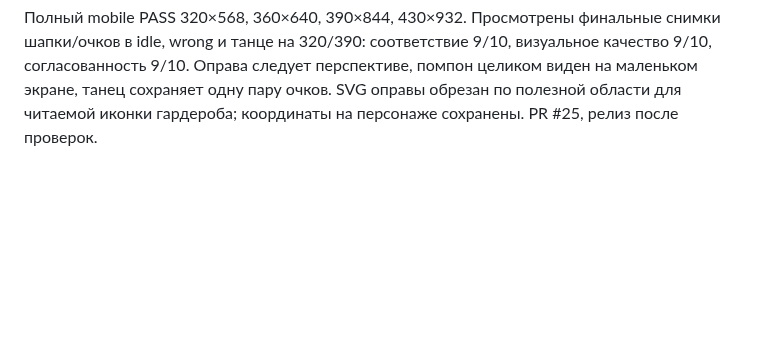
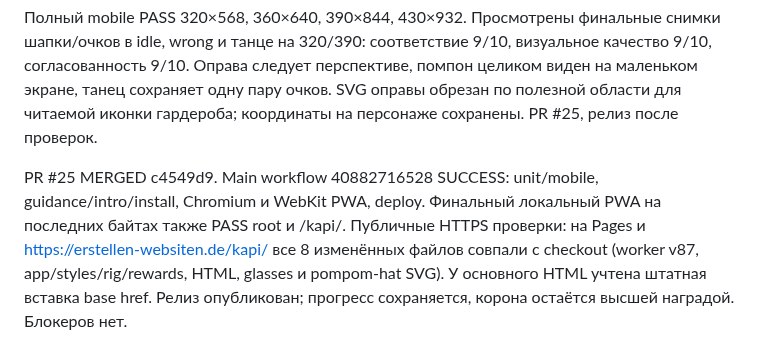
Before and after one commit to KonstantinGlazunov/Kapi, a Markdown page: docs/PROJECT_STATE.md, the part around the change. Rendered like a GitHub page; blank space fills up the shorter version.

Commit message:
docs: record v87 production verification [skip ci]

```diff
--- a/docs/PROJECT_STATE.md
+++ b/docs/PROJECT_STATE.md
@@ -467,3 +467,11 @@ learning data, cold offline, multi-tab, backup и quota. Chromium 320/390:
 помпон целиком виден на маленьком экране, танец сохраняет одну пару очков.
 SVG оправы обрезан по полезной области для читаемой иконки гардероба;
 координаты на персонаже сохранены. PR #25, релиз после проверок.
+
+PR #25 MERGED c4549d9. Main workflow 40882716528 SUCCESS: unit/mobile,
+guidance/intro/install, Chromium и WebKit PWA, deploy. Финальный локальный
+PWA на последних байтах также PASS root и /kapi/. Публичные HTTPS проверки:
+на Pages и https://erstellen-websiten.de/kapi/ все 8 изменённых файлов совпали
+с checkout (worker v87, app/styles/rig/rewards, HTML, glasses и pompom-hat SVG).
+У основного HTML учтена штатная вставка base href. Релиз опубликован;
+прогресс сохраняется, корона остаётся высшей наградой. Блокеров нет.
```
